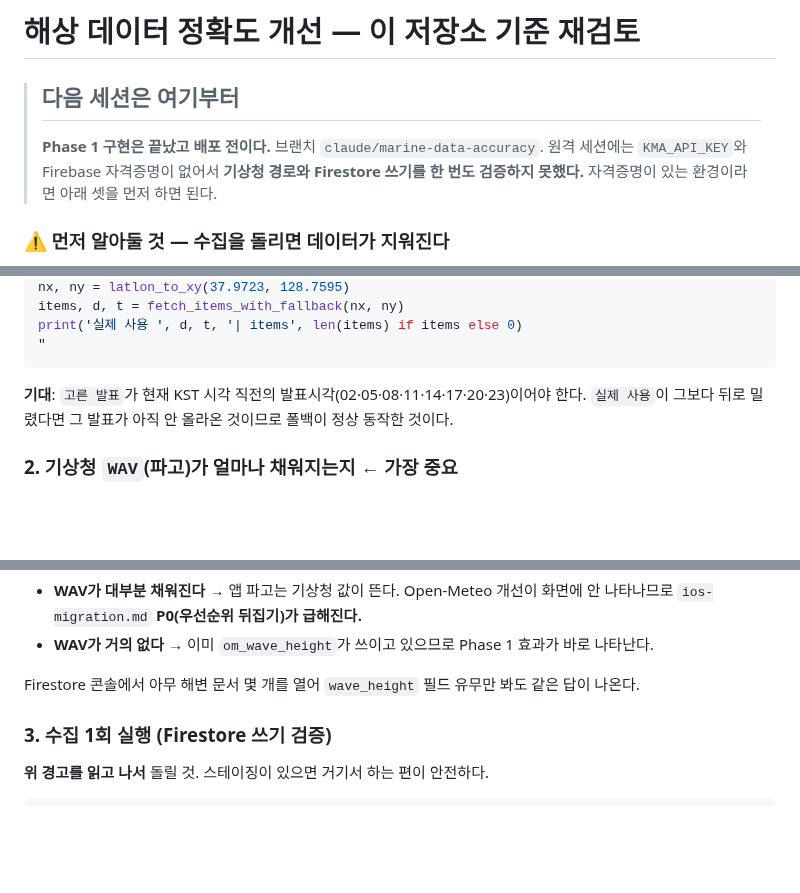
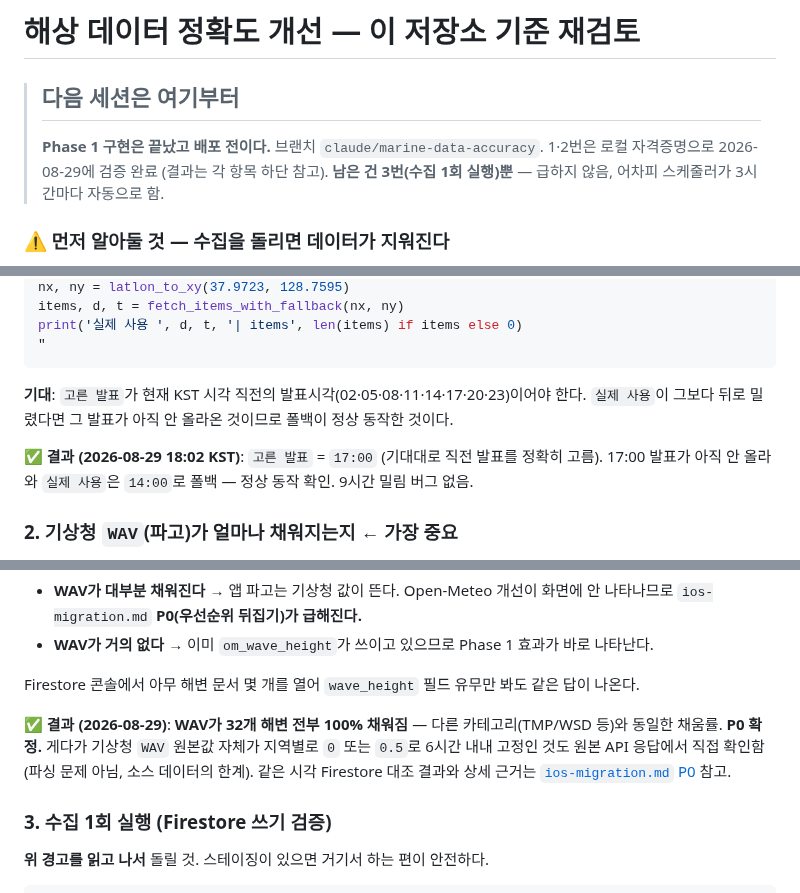
Before and after one commit to piriram/DoSurf-API, a Markdown page: docs/marine-data-plan.md, 3 parts joined by grey strips. Drawn GitHub-style; blank space fills up the shorter version.

```diff
--- a/docs/marine-data-plan.md
+++ b/docs/marine-data-plan.md
@@ -3,8 +3,8 @@
 > ## 다음 세션은 여기부터
 >
 > **Phase 1 구현은 끝났고 배포 전이다.** 브랜치 `claude/marine-data-accuracy`.
-> 원격 세션에는 `KMA_API_KEY`와 Firebase 자격증명이 없어서 **기상청 경로와
-> Firestore 쓰기를 한 번도 검증하지 못했다.** 자격증명이 있는 환경이라면 아래 셋을 먼저 하면 된다.
+> 1·2번은 로컬 자격증명으로 2026-08-29에 검증 완료 (결과는 각 항목 하단 참고).
+> **남은 건 3번(수집 1회 실행)뿐** — 급하지 않음, 어차피 스케줄러가 3시간마다 자동으로 함.
 
 ### ⚠️ 먼저 알아둘 것 — 수집을 돌리면 데이터가 지워진다
 
@@ -35,6 +35,9 @@ print('실제 사용 ', d, t, '| items', len(items) if items else 0)
 **기대**: `고른 발표`가 현재 KST 시각 직전의 발표시각(02·05·08·11·14·17·20·23)이어야 한다.
 `실제 사용`이 그보다 뒤로 밀렸다면 그 발표가 아직 안 올라온 것이므로 폴백이 정상 동작한 것이다.
 
+**✅ 결과 (2026-08-29 18:02 KST)**: `고른 발표` = `17:00` (기대대로 직전 발표를 정확히 고름).
+17:00 발표가 아직 안 올라와 `실제 사용`은 `14:00`로 폴백 — 정상 동작 확인. 9시간 밀림 버그 없음.
+
 ### 2. 기상청 `WAV`(파고)가 얼마나 채워지는지 ← 가장 중요
 
 **이 답에 따라 Phase 1의 사용자 체감 효과가 갈린다.**
@@ -59,6 +62,11 @@ for l in locs:
 - **WAV가 거의 없다** → 이미 `om_wave_height`가 쓰이고 있으므로 Phase 1 효과가 바로 나타난다.
 
 Firestore 콘솔에서 아무 해변 문서 몇 개를 열어 `wave_height` 필드 유무만 봐도 같은 답이 나온다.
+
+**✅ 결과 (2026-08-29)**: **WAV가 32개 해변 전부 100% 채워짐** — 다른 카테고리(TMP/WSD 등)와 동일한
+채움률. **P0 확정.** 게다가 기상청 `WAV` 원본값 자체가 지역별로 `0` 또는 `0.5`로 6시간 내내 고정인
+것도 원본 API 응답에서 직접 확인함(파싱 문제 아님, 소스 데이터의 한계). 같은 시각 Firestore 대조
+결과와 상세 근거는 [`ios-migration.md` P0](./ios-migration.md#p0--파고-우선순위를-뒤집어야-한다) 참고.
 
 ### 3. 수집 1회 실행 (Firestore 쓰기 검증)
 
```
Also changed, not shown: docs/ios-migration.md (+30 -9 lines).
